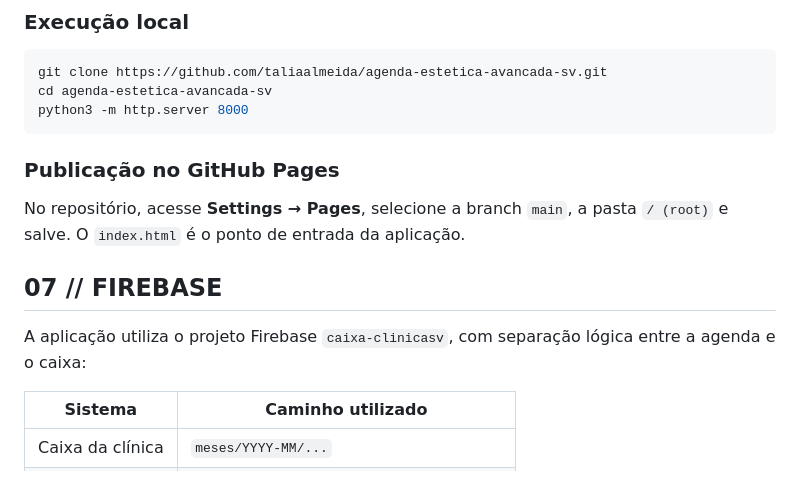
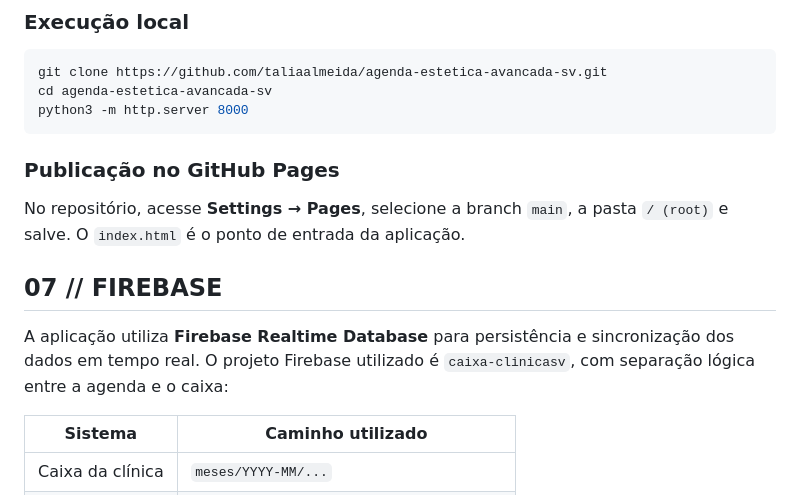
Before and after one commit to taliaalmeida/agenda-estetica-avancada-sv, a Markdown page: README.md, the part around one of its changes. Rendered like a GitHub page.

Commit message:
docs: corrige banner e documenta Firebase no README da Agenda

````diff
--- a/README.md
+++ b/README.md
@@ -68,14 +68,13 @@ cd agenda-estetica-avancada-sv
 python3 -m http.server 8000
 ```
 
-
 ### Publicação no GitHub Pages
 
 No repositório, acesse **Settings → Pages**, selecione a branch `main`, a pasta `/ (root)` e salve. O `index.html` é o ponto de entrada da aplicação.
 
 ## 07 // FIREBASE
 
-A aplicação utiliza o projeto Firebase `caixa-clinicasv`, com separação lógica entre a agenda e o caixa:
+A aplicação utiliza **Firebase Realtime Database** para persistência e sincronização dos dados em tempo real. O projeto Firebase utilizado é `caixa-clinicasv`, com separação lógica entre a agenda e o caixa:
 
 | Sistema | Caminho utilizado |
 | --- | --- |
````
Also changed, not shown: other parts of README.md (+1 -1 lines).
